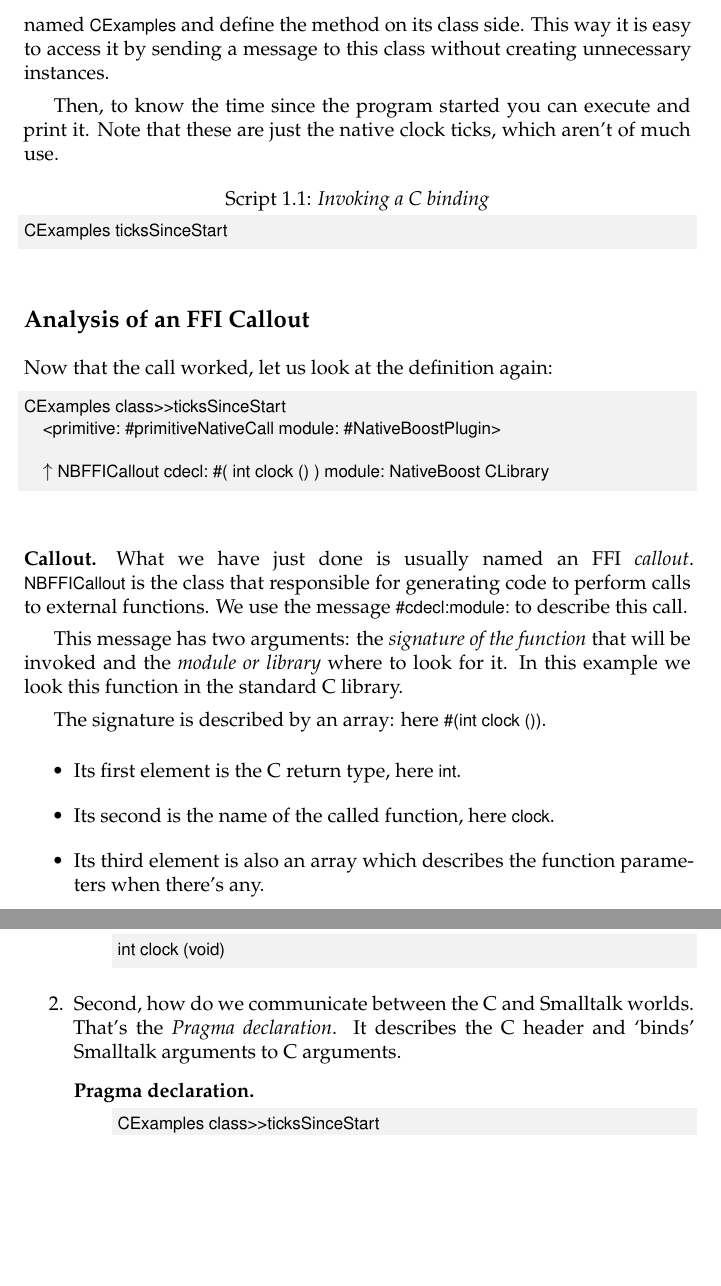
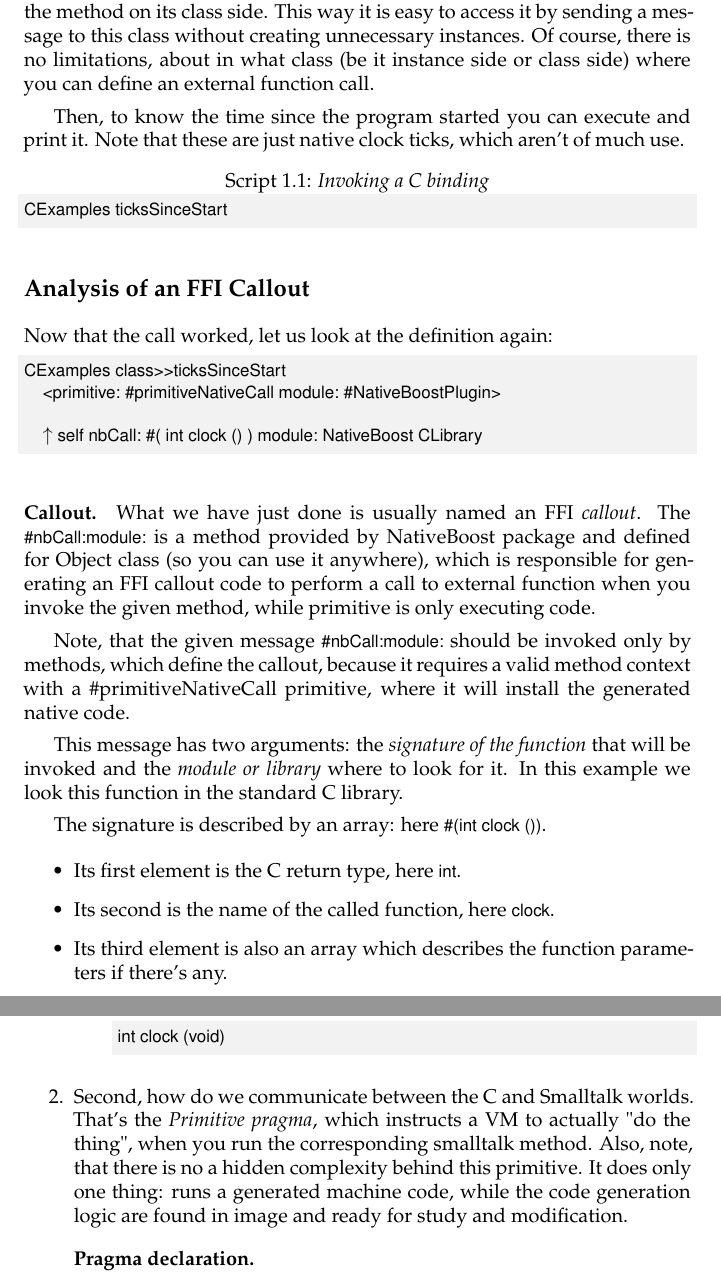
Before and after one commit to SquareBracketAssociates/DeepIntoPharo, a LaTeX book (Alien/alien.tex): two parts of pages 3 and 4 of 19 before the commit and two parts of pages 3 and 4 of 20 after it, joined at a grey line, cut so that both start at the same text, the shorter picture padded with empty space. The pictures show the PDF file Alien/alien.pdf that the author committed with the source.

Commit message:
some changes to ffi chapter

```diff
--- a/Alien/alien.tex
+++ b/Alien/alien.tex
@@ -112,9 +112,8 @@ int clock (void)
 \end{code}
 
-To call \ct{clock} from the image, you should write a binding: a normal Smalltalk method annotated with the \ct{<primitive:module:>} pragma. This pragma specifies that a native call should be generated using the NativeBoost plugin. The native call is described using the message \ct{cdecl:module:} message. Here is the full definition. We  explain the details below.
+To call \ct{clock} from the image, you should write a binding: a normal Smalltalk method annotated with the \ct{<primitive:module:>} pragma. This pragma specifies that a native call should be performed using the NativeBoost plugin. \sig{You're not mistaken: a primitive is responsible only for running the previously generated native code, while code is generated at language side.} The external function call is described using the message \ct{nbCall:module:} message\footnote{Note, that this is not the only message which you can use for defining a callout. There are others, which we will discuss later, but for now use this form for introduction}. Here is the full definition. We  explain the details below.
 
 \begin{code}{}
 CExamples class>>ticksSinceStart
 	<primitive: #primitiveNativeCall module: #NativeBoostPlugin>
 
-	^ NBFFICallout cdecl: #( int clock () ) module: NativeBoost CLibrary
@@ -121,2 +121,3 @@ CExamples class>>ticksSinceStart
 \end{code}
 
+In the above example, we defined a class named \ct{CExamples} and defined the method on its class side. This way it is easy to access it by sending a message to this class without creating unnecessary instances. Of course, there is no limitations, about in what class (be it instance side or class side) where you can define an external function call.
@@ -128,6 +124,6 @@ It doesn't make any difference. In the above example, we defined a class named \
 
 Then, to know the time since the program started you can execute and print it.
-Note that these are just the native clock ticks, which aren't of much use.
+Note that these are just native clock ticks, which aren't of much use.
 \begin{script}{Invoking a C binding}
 CExamples ticksSinceStart
 \end{script}
@@ -140,12 +136,16 @@ Now that the call worked, let us look at the definition again:
 CExamples class>>ticksSinceStart
 	<primitive: #primitiveNativeCall module: #NativeBoostPlugin>
 
-	^ NBFFICallout cdecl: #( int clock () ) module: NativeBoost CLibrary
+	^ self nbCall: #( int clock () ) module: NativeBoost CLibrary
 \end{code}
 
 \paragraph{Callout.}
-What we have just done is usually named an FFI \emph{callout}. \ct{NBFFICallout}  is the class that responsible for generating code to
-perform calls to external functions. We use the  message \ct{#cdecl:module:} to describe this call.
+What we have just done is usually named an FFI \emph{callout}.
+The \ct{#nbCall:module:} is a method provided by NativeBoost package and defined for Object class (so you can use it anywhere), which is responsible for
+generating an FFI callout code to perform a call to external function when you invoke the given method, while primitive is only executing code.
+
+Note, that the given message \ct{#nbCall:module:} should be invoked only by methods, which define the callout, because it requires a valid method context with a
+\#primitiveNativeCall primitive, where it will install the generated native code.
 
 This message has two arguments: the \emph{signature of the function} that will be invoked and the \emph{module or library} where to look for it.  In this example we look this function in the standard C library.
 
@@ -154,6 +154,6 @@ The signature is described by an array: here \ct{#(int clock ())}.
 \begin{itemize}
 \item Its first element is the C return type, here \ct{int}.
 \item Its second is the name of the called function, here \ct{clock}.
-\item Its third element is also an array which describes the function parameters when there's any.
+\item Its third element is also an array which describes the function parameters if there's any.
 \end{itemize}
 
@@ -183,15 +187,13 @@ int clock (void)
 \end{description}
 
 
-\item Second, how do we communicate between the C and Smalltalk worlds. That's the \emph{Pragma declaration}. It describes the C header and `binds' Smalltalk arguments to C arguments.
+\item Second, how do we communicate between the C and Smalltalk worlds. That's the \emph{Primitive pragma}, which instructs a VM to actually "do the thing", when you run the corresponding smalltalk method. Also, note, that there is no a hidden complexity behind this primitive. It does only one thing: runs a generated machine code, while the code generation logic are found in image and ready for study and modification.
 
 \begin{description}
 \item [Pragma declaration.] \
 
 \begin{code}{}
-CExamples class>>ticksSinceStart
 	<primitive: #primitiveNativeCall module: #NativeBoostPlugin>
-	^ NBFFICallout cdecl: #( int clock () ) module: NativeBoost CLibrary
 \end{code}
 
 \end{description}
@@ -222,14 +224,11 @@ an integer and returns its absolute value.
 int abs ( int n );
 \end{code}
 
-\item [Pragma declaration.] \
+\item [Smalltalk binding.] \
 
 \begin{code}{}
 CExamples class>>abs: anInteger
 	<primitive: #primitiveNativeCall module: #NativeBoostPlugin>
 
-	^ NBFFICallout cdecl: #( int abs (int anInteger) ) module: NativeBoost CLibrary
+	^ self nbCall: #( int abs (int anInteger) ) module: NativeBoost CLibrary
 \end{code}
-
-
-\item [Callout grouping.] \
@@ -248 +243,0 @@ Here \ct{anInteger} in \ct{#(int abs (int anInteger)} means that the variable is
-be a C int.
@@ -257,7 +254,7 @@ Now you can try printing this:
 
 \subsubsection{About arguments}
 
-In the   callout code/declaration (using the pragma declaration), we are expressing not one but \emph{two} different aspects: the obvious one is the C function signature, the other
+In the callout code/declaration, we are expressing not one but \emph{two} different aspects: the obvious one is the C function signature, the other
 is which objects we are passing as arguments to the C function when the method is invoked. In this second aspect there are many possibilities. In our example the argument of the C is  the method argument: \ct{anInteger}. But it is not always necessary the case.
 
 Note that there is no need to specify the type of the argument. This is
```
Also changed, not shown: common.tex (+1 -0 lines), Alien/alien.pdf, Alien/alien.tex (29 more changed lines).
